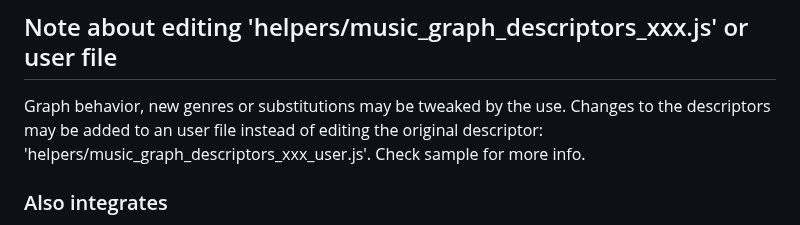
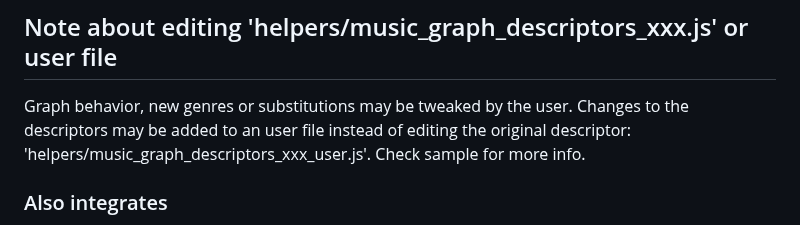
Before and after one commit to regorxxx/Search-by-Distance-SMP, a Markdown page: README.md, the part around the change. GitHub-like rendering.

```diff
--- a/README.md
+++ b/README.md
@@ -52,7 +52,7 @@ There are 3 methods to calculate similarity between tracks: WEIGHT, GRAPH (see a
 ![Animation12](https://user-images.githubusercontent.com/83307074/116776801-073aba80-aa5a-11eb-8f3f-82e02ccf265e.gif)
 
 ## Note about editing 'helpers/music_graph_descriptors_xxx.js' or user file
-Graph behavior, new genres or substitutions may be tweaked by the use. Changes to the descriptors may be added to an user file instead of editing the original descriptor: 'helpers/music_graph_descriptors_xxx_user.js'. Check sample for more info.
+Graph behavior, new genres or substitutions may be tweaked by the user. Changes to the descriptors may be added to an user file instead of editing the original descriptor: 'helpers/music_graph_descriptors_xxx_user.js'. Check sample for more info.
 
 ### Also integrates
  1. [Music-Graph](https://github.com/regorxxx/Music-Graph): An open source graph representation of most genres and styles found on popular, classical and folk music.
```
